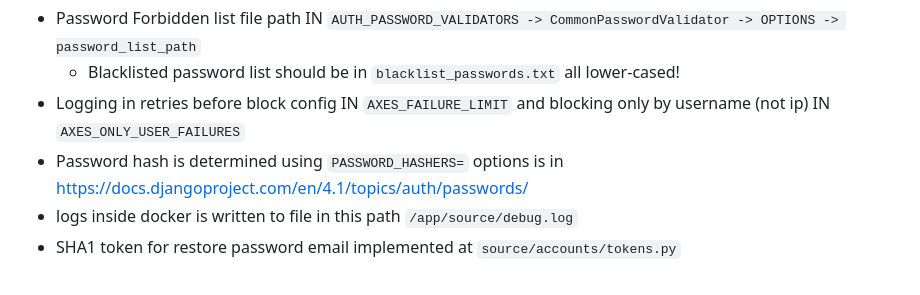
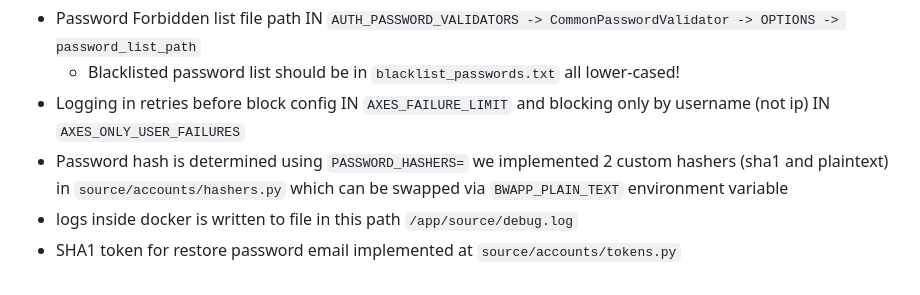
Before and after one commit to orianhit/secureDevelopmentFinal, a Markdown page: README.md, the part around the change. Drawn GitHub-style.

```diff
--- a/README.md
+++ b/README.md
@@ -68,6 +68,6 @@ and then open `https://127.0.0.1:9000` in your browser
 - Password Forbidden list file path IN `AUTH_PASSWORD_VALIDATORS -> CommonPasswordValidator -> OPTIONS -> password_list_path`
   - Blacklisted password list should be in `blacklist_passwords.txt` all lower-cased!
 - Logging in retries before block config IN `AXES_FAILURE_LIMIT` and blocking only by username (not ip) IN `AXES_ONLY_USER_FAILURES`
-- Password hash is determined using `PASSWORD_HASHERS=` options is in https://docs.djangoproject.com/en/4.1/topics/auth/passwords/
+- Password hash is determined using `PASSWORD_HASHERS=` we implemented 2 custom hashers (sha1 and plaintext) in `source/accounts/hashers.py` which can be swapped via `BWAPP_PLAIN_TEXT` environment variable
 - logs inside docker is written to file in this path `/app/source/debug.log`
 - SHA1 token for restore password email implemented at `source/accounts/tokens.py`
```
